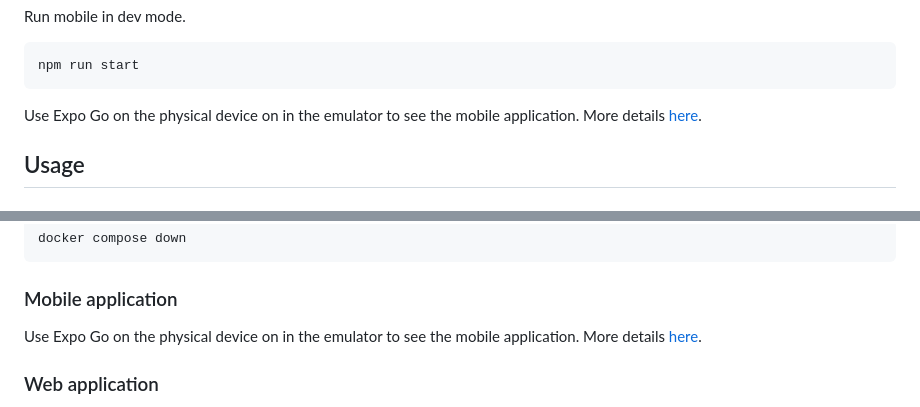
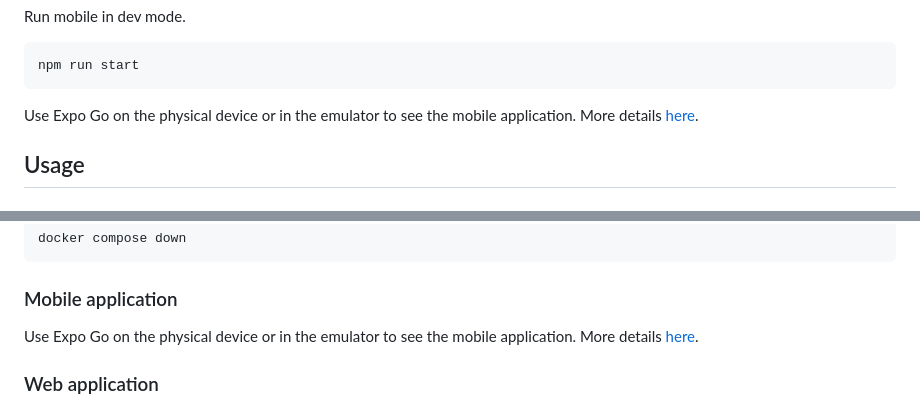
Before and after one commit to MikiWojak/film-rate-v2, a Markdown page: README.md, 2 parts joined by grey strips. GitHub-like rendering.

Commit message:
Refine README

````diff
--- a/README.md
+++ b/README.md
@@ -199,7 +199,7 @@ Run mobile in dev mode.
 npm run start
 ```
 
-Use Expo Go on the physical device on in the emulator to see the mobile application. More details [here](https://docs.expo.dev/get-started/set-up-your-environment/).
+Use Expo Go on the physical device or in the emulator to see the mobile application. More details [here](https://docs.expo.dev/get-started/set-up-your-environment/).
 
 ## Usage
 
@@ -299,7 +299,7 @@ docker compose down
 
 ### Mobile application
 
-Use Expo Go on the physical device on in the emulator to see the mobile application. More details [here](https://docs.expo.dev/get-started/set-up-your-environment/).
+Use Expo Go on the physical device or in the emulator to see the mobile application. More details [here](https://docs.expo.dev/get-started/set-up-your-environment/).
 
 ### Web application
 
````
